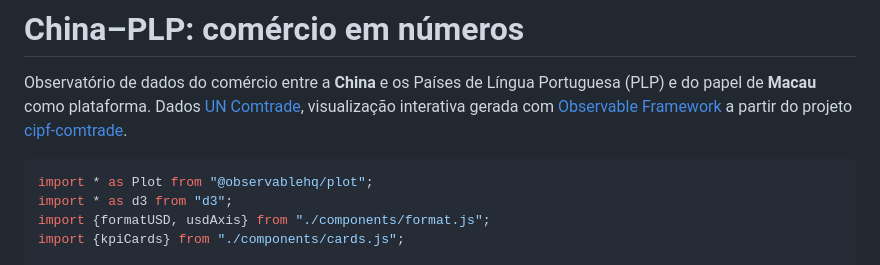
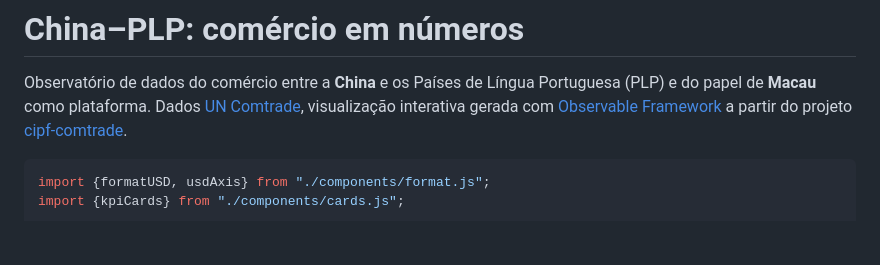
Before and after one commit to joaquimrcarvalho/cipf-comtrade, a Markdown page: site/src/index.md, the part around the change. Rendered like a GitHub page; blank space fills up the shorter version.

````diff
--- a/site/src/index.md
+++ b/site/src/index.md
@@ -7,8 +7,6 @@ Observatório de dados do comércio entre a **China** e os Países de Língua Po
 [cipf-comtrade](https://github.com/joaquimrcarvalho/cipf-comtrade).
 
 ```js
-import * as Plot from "@observablehq/plot";
-import * as d3 from "d3";
 import {formatUSD, usdAxis} from "./components/format.js";
 import {kpiCards} from "./components/cards.js";
 
````
Also changed, not shown: site/src/china-plp.md (+0 -3 lines).
